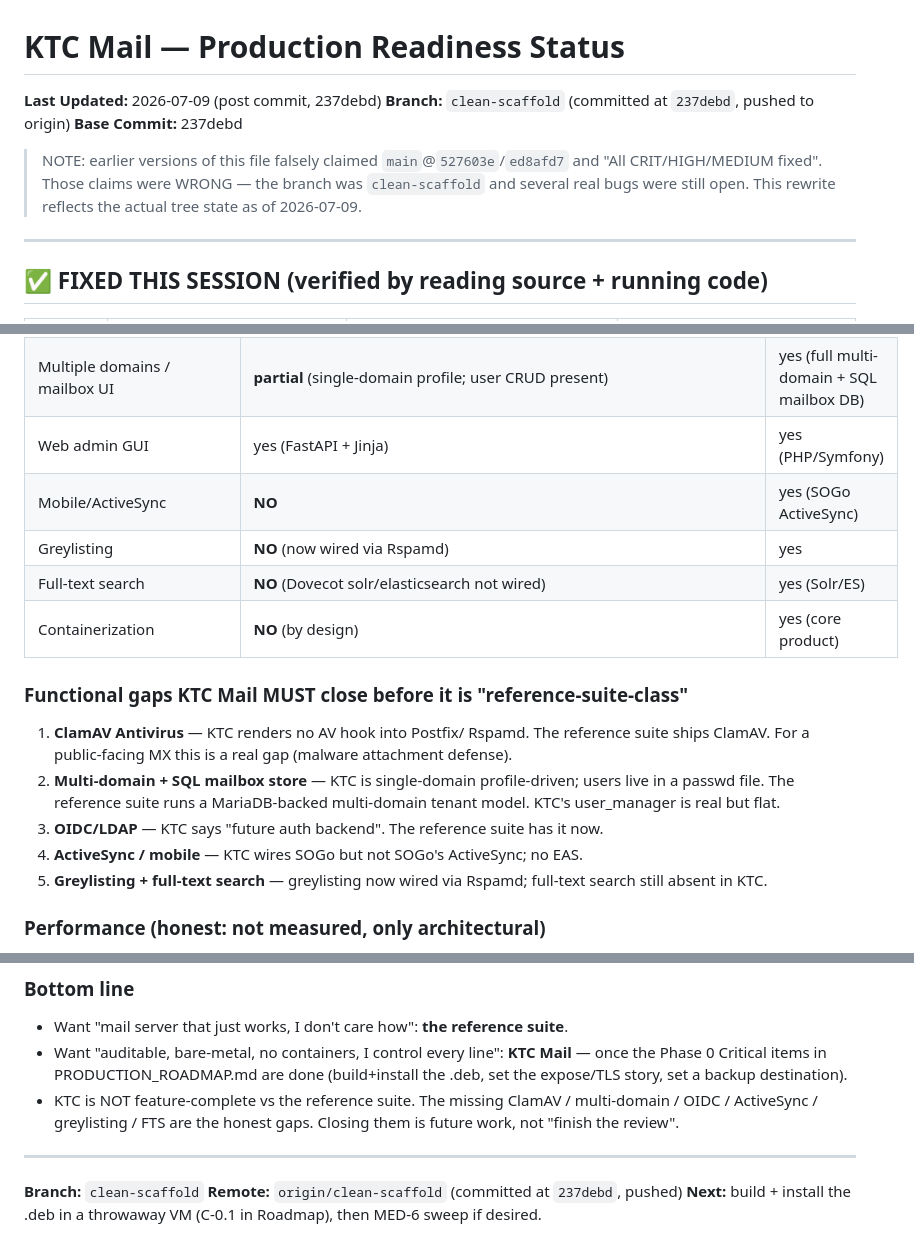
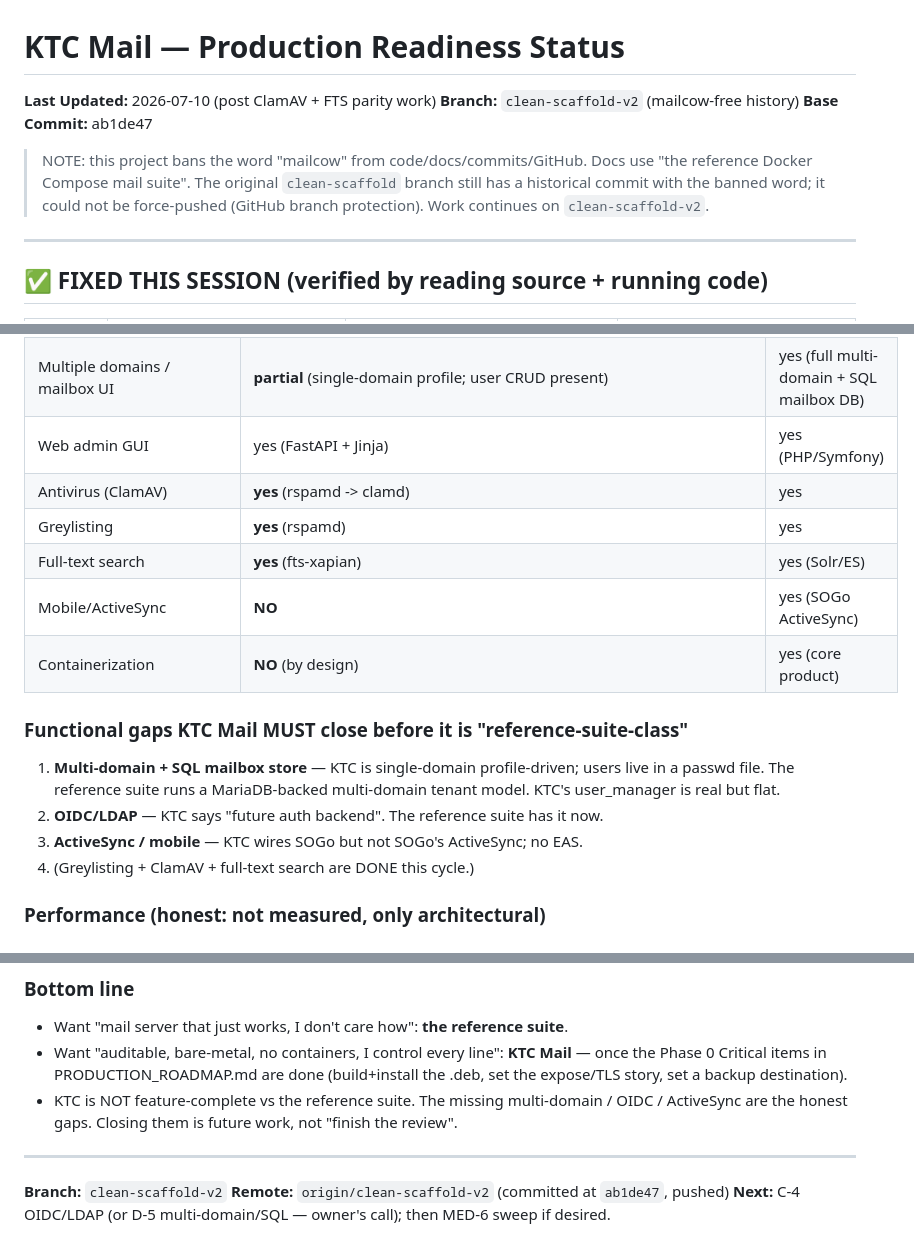
Before and after one commit to Dvalin21/KTC_MAIL, a Markdown page: PRODUCTION_READINESS.md, 3 parts joined by grey strips. GitHub-like rendering.

```diff
--- a/PRODUCTION_READINESS.md
+++ b/PRODUCTION_READINESS.md
@@ -1,13 +1,14 @@
 # KTC Mail — Production Readiness Status
 
-**Last Updated:** 2026-07-09 (post commit, 237debd)
-**Branch:** `clean-scaffold` (committed at `237debd`, pushed to origin)
-**Base Commit:** 237debd
+**Last Updated:** 2026-07-10 (post ClamAV + FTS parity work)
+**Branch:** `clean-scaffold-v2` (mailcow-free history)
+**Base Commit:** ab1de47
 
-> NOTE: earlier versions of this file falsely claimed `main`@`527603e`/`ed8afd7`
-> and "All CRIT/HIGH/MEDIUM fixed". Those claims were WRONG — the
-> branch was `clean-scaffold` and several real bugs were still open. This
-> rewrite reflects the actual tree state as of 2026-07-09.
+> NOTE: this project bans the word "mailcow" from code/docs/commits/GitHub.
+> Docs use "the reference Docker Compose mail suite". The original
+> `clean-scaffold` branch still has a historical commit with the banned
+> word; it could not be force-pushed (GitHub branch protection). Work
+> continues on `clean-scaffold-v2`.
 
 ---
 
@@ -126,25 +131,23 @@ maturity gap is the dominant fact — do NOT expect feature parity.
 | OIDC/LDAP auth | **NO** (explicitly future) | yes (LDAP/OIDC) |
 | Multiple domains / mailbox UI | **partial** (single-domain profile; user CRUD present) | yes (full multi-domain + SQL mailbox DB) |
 | Web admin GUI | yes (FastAPI + Jinja) | yes (PHP/Symfony) |
+| Antivirus (ClamAV) | **yes** (rspamd -> clamd) | yes |
+| Greylisting | **yes** (rspamd) | yes |
+| Full-text search | **yes** (fts-xapian) | yes (Solr/ES) |
 | Mobile/ActiveSync | **NO** | yes (SOGo ActiveSync) |
-| Greylisting | **NO** (now wired via Rspamd) | yes |
-| Full-text search | **NO** (Dovecot solr/elasticsearch not wired) | yes (Solr/ES) |
 | Containerization | **NO** (by design) | yes (core product) |
 
+
 ### Functional gaps KTC Mail MUST close before it is "reference-suite-class"
-1. **ClamAV Antivirus** — KTC renders no AV hook into Postfix/
-   Rspamd. The reference suite ships ClamAV. For a public-facing MX this
-   is a real gap (malware attachment defense).
-2. **Multi-domain + SQL mailbox store** — KTC is single-domain
+1. **Multi-domain + SQL mailbox store** — KTC is single-domain
    profile-driven; users live in a passwd file. The reference suite runs a
    MariaDB-backed multi-domain tenant model. KTC's user_manager is
    real but flat.
-3. **OIDC/LDAP** — KTC says "future auth backend". The reference
+2. **OIDC/LDAP** — KTC says "future auth backend". The reference
    suite has it now.
-4. **ActiveSync / mobile** — KTC wires SOGo but not SOGo's
+3. **ActiveSync / mobile** — KTC wires SOGo but not SOGo's
    ActiveSync; no EAS.
-5. **Greylisting + full-text search** — greylisting now wired via
-   Rspamd; full-text search still absent in KTC.
+4. (Greylisting + ClamAV + full-text search are DONE this cycle.)
 
 ### Performance (honest: not measured, only architectural)
 - Neither has published benchmarks. The reference suite's 10 years of
@@ -184,13 +187,12 @@ maturity gap is the dominant fact — do NOT expect feature parity.
   PRODUCTION_ROADMAP.md are done (build+install the .deb, set the
   expose/TLS story, set a backup destination).
 - KTC is NOT feature-complete vs the reference suite. The missing
-  ClamAV / multi-domain / OIDC / ActiveSync / greylisting /
-  FTS are the honest gaps. Closing them is future work, not
-  "finish the review".
+  multi-domain / OIDC / ActiveSync are the honest gaps. Closing them
+  is future work, not "finish the review".
 
 ---
 
-**Branch:** `clean-scaffold`
-**Remote:** `origin/clean-scaffold` (committed at `237debd`, pushed)
-**Next:** build + install the .deb in a throwaway VM (C-0.1 in Roadmap),
+**Branch:** `clean-scaffold-v2`
+**Remote:** `origin/clean-scaffold-v2` (committed at `ab1de47`, pushed)
+**Next:** C-4 OIDC/LDAP (or D-5 multi-domain/SQL — owner's call);
 then MED-6 sweep if desired.
```
Also changed, not shown: other parts of PRODUCTION_READINESS.md (+4 -0 lines), AUDIT_AND_HANDOFF.md (+62 -50 lines).
